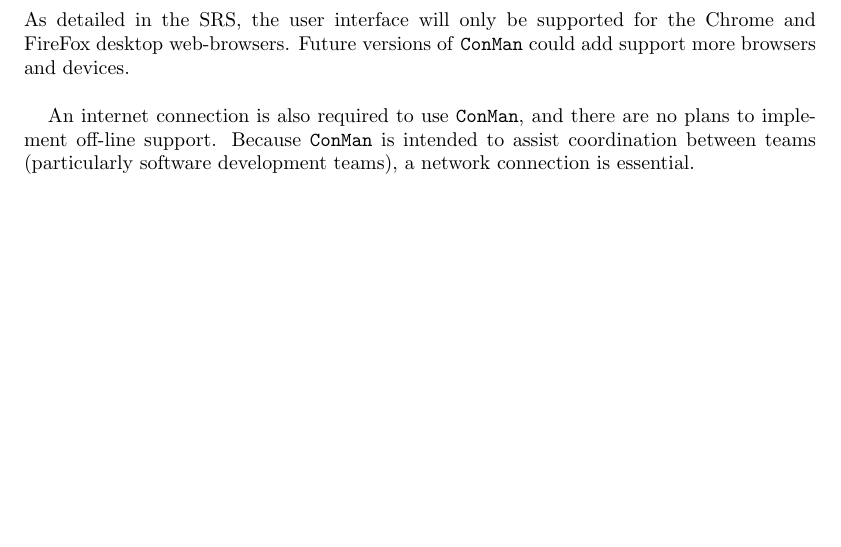
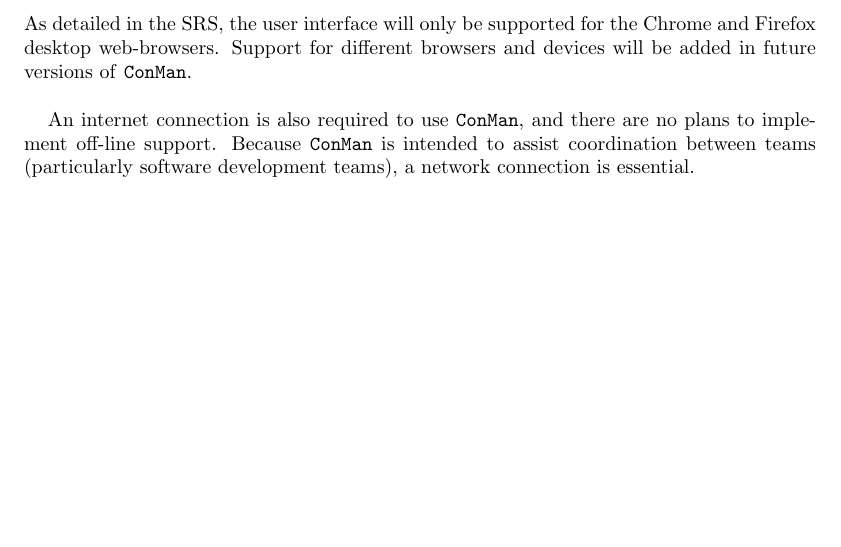
Before and after one commit to ottocode/archives, a LaTeX document (sub/group/sdd/design-doc.tex): part of page 16 of 21, cut so that both start at the same text. Compiled offline with pdfLaTeX.

Commit message:
issue #5

```diff
--- a/sub/group/sdd/design-doc.tex
+++ b/sub/group/sdd/design-doc.tex
@@ -464,8 +464,8 @@ password provided during the creation of their account.
 
 \newpage
 \section{Restrictions, Limitations, and Constraints}
-As detailed in the SRS, the user interface will only be supported for the Chrome and FireFox desktop web-browsers.
-Future versions of \texttt{ConMan} could add support more browsers and devices.
+As detailed in the SRS, the user interface will only be supported for the Chrome and Firefox desktop web-browsers.
+Support for different browsers and devices will be added in future versions of \texttt{ConMan}.
 
 An internet connection is also required to use \texttt{ConMan}, and there are no plans to implement off-line support.
 Because \texttt{ConMan} is intended to assist coordination between teams (particularly software development teams), a network connection is essential.
```
